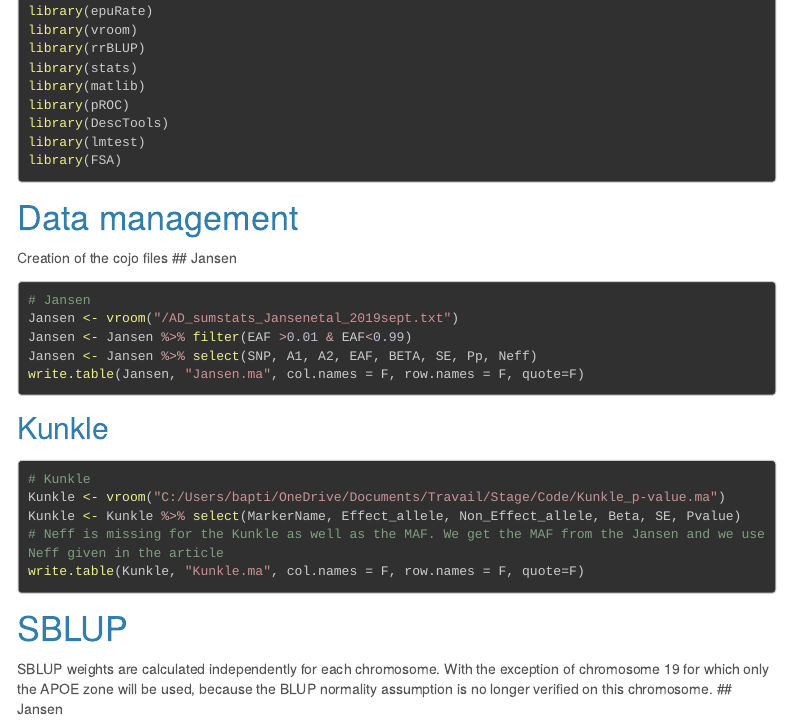
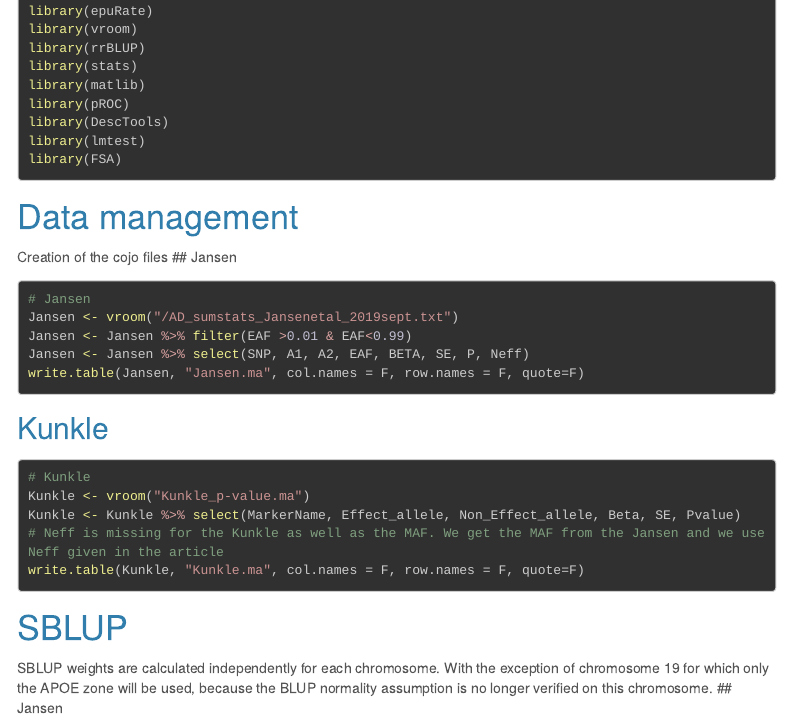
Before and after one commit to BCB-pro/BLUP, an R Markdown document (PRS.Rmd): the page in a window 1100 px wide, from 340 px down before the commit and from 390 px down after it, so that both start at the same text. Rendered offline with R 4.5, knitr and Pandoc, with nearby package versions; menus at the side of the page are left out; long lines of code are wrapped.

Commit message:
Wesh wesh

````diff
--- a/PRS.Rmd
+++ b/PRS.Rmd
@@ -32,13 +33,13 @@ Creation of the cojo files
 # Jansen
 Jansen <- vroom("/AD_sumstats_Jansenetal_2019sept.txt")
 Jansen <- Jansen %>% filter(EAF >0.01 & EAF<0.99)
-Jansen <- Jansen %>% select(SNP, A1, A2, EAF, BETA, SE, Pp, Neff)
+Jansen <- Jansen %>% select(SNP, A1, A2, EAF, BETA, SE, P, Neff)
 write.table(Jansen, "Jansen.ma", col.names = F, row.names = F, quote=F)
 ```
 ## Kunkle
 ```{r eval=FALSE}
 # Kunkle
-Kunkle <- vroom("C:/Users/bapti/OneDrive/Documents/Travail/Stage/Code/Kunkle_p-value.ma")
+Kunkle <- vroom("Kunkle_p-value.ma")
 Kunkle <- Kunkle %>% select(MarkerName, Effect_allele, Non_Effect_allele, Beta, SE, Pvalue)
 # Neff is missing for the Kunkle as well as the MAF. We get the MAF from the Jansen and we use Neff given in the article
 write.table(Kunkle, "Kunkle.ma", col.names = F, row.names = F, quote=F)
````
Also changed, not shown: GMRS.Rmd (+1 -0 lines), PRS.Rmd (1 more changed lines).
